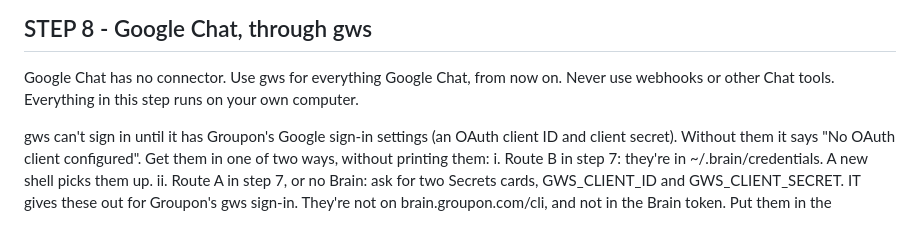
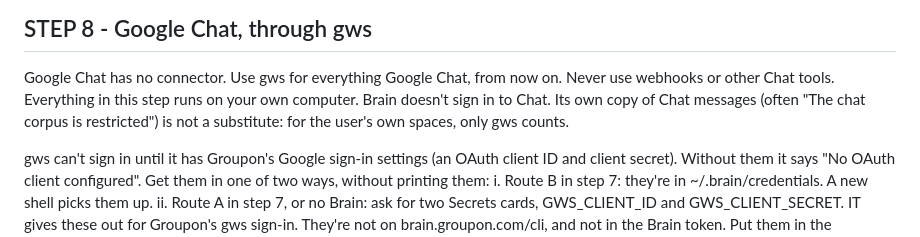
Before and after one commit to ravp1987/ravichellam, a Markdown page: groupon-grokbot-setup-v0.3.1.md, the part around the change. Drawn GitHub-style.

Commit message:
Setup v0.3.1: note Brain's Chat copy is not a substitute for gws
Co-Authored-By: Claude Opus 5.5 <noreply@anthropic.com>
Claude-Session: https://claude.ai/code/session_013HvTFqA6jMEaZmzAGcZgKo

```diff
--- a/groupon-grokbot-setup-v0.3.1.md
+++ b/groupon-grokbot-setup-v0.3.1.md
@@ -131,6 +131,8 @@ e. Tell the user which route you used. Route B: the gws part ends with "needs lo
 
 Google Chat has no connector. Use gws for everything Google Chat, from now on.
 Never use webhooks or other Chat tools. Everything in this step runs on your own computer.
+Brain doesn't sign in to Chat. Its own copy of Chat messages (often "The chat corpus is restricted") is not a substitute:
+for the user's own spaces, only gws counts.
 
 gws can't sign in until it has Groupon's Google sign-in settings (an OAuth client ID and client secret).
 Without them it says "No OAuth client configured". Get them in one of two ways, without printing them:
```
